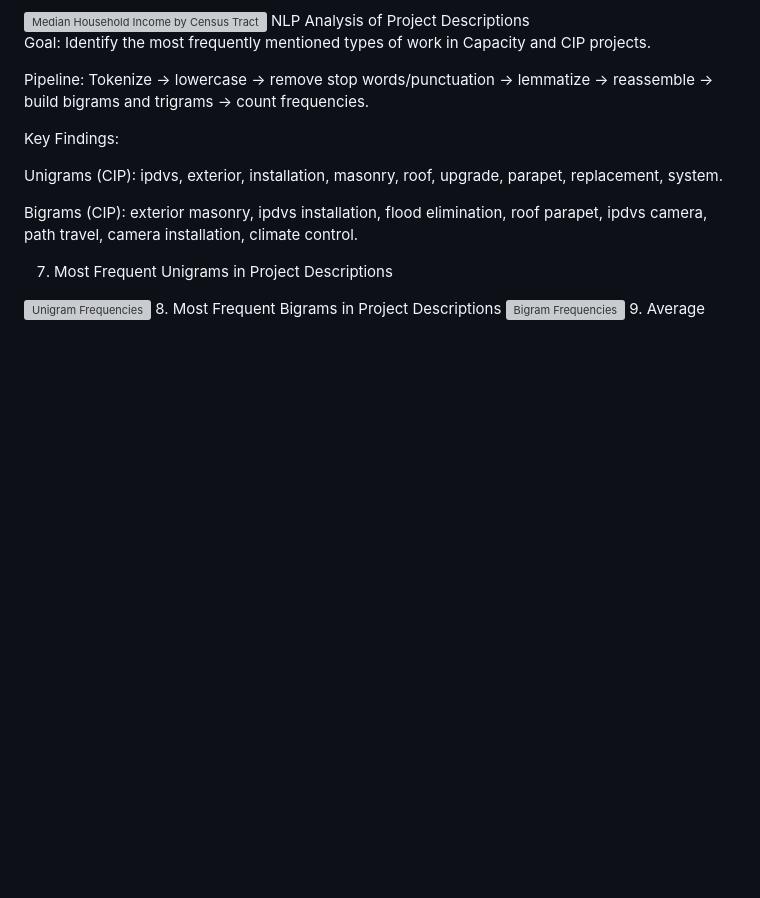
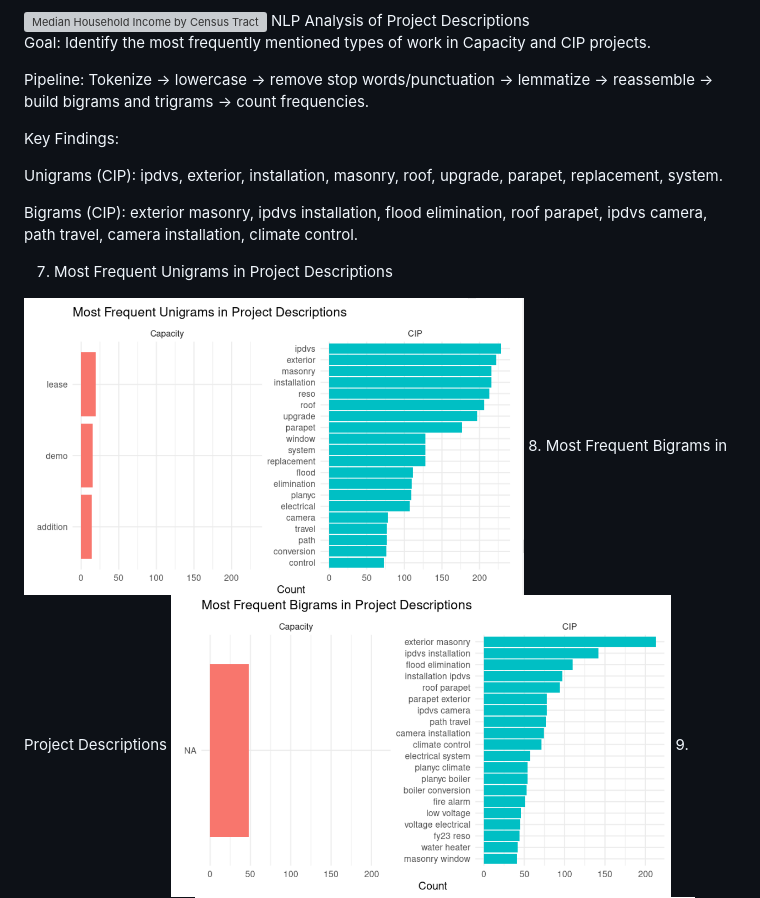
Before and after one commit to ChowdhuryFarzana/Data4Justice_project, a Markdown page: README.md, the part around the change. Drawn GitHub-style; blank space fills up the shorter version; grey boxes are pictures that could not be loaded.

```diff
--- a/README.md
+++ b/README.md
@@ -95,8 +95,8 @@ Unigrams (CIP): ipdvs, exterior, installation, masonry, roof, upgrade, parapet,
 Bigrams (CIP): exterior masonry, ipdvs installation, flood elimination, roof parapet, ipdvs camera, path travel, camera installation, climate control.
 
 7. Most Frequent Unigrams in Project Descriptions
-<img src="nost_frequent_unigram.png" alt="Unigram Frequencies" width="500"/>
+<img src="most_frequent_unigram.png" alt="Unigram Frequencies" width="500"/>
 8. Most Frequent Bigrams in Project Descriptions
-<img src="Most_frequent_brigrams.png" alt="Bigram Frequencies" width="500"/>
+<img src="Most_frequent_bigrams.png" alt="Bigram Frequencies" width="500"/>
 9. Average Award Amount
 <img src="average_award_amount.png" alt="Average award amount" width="500"/>
```
